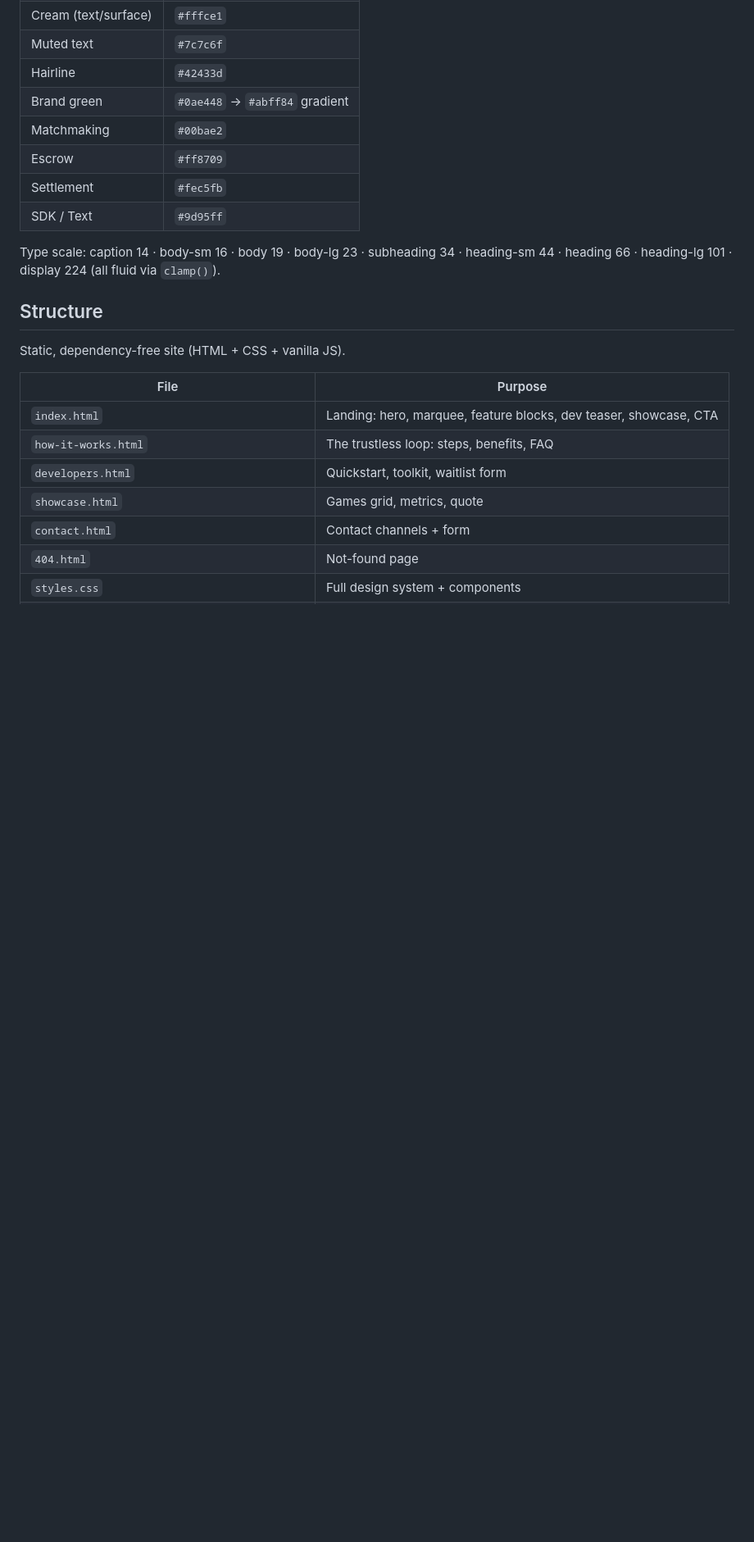
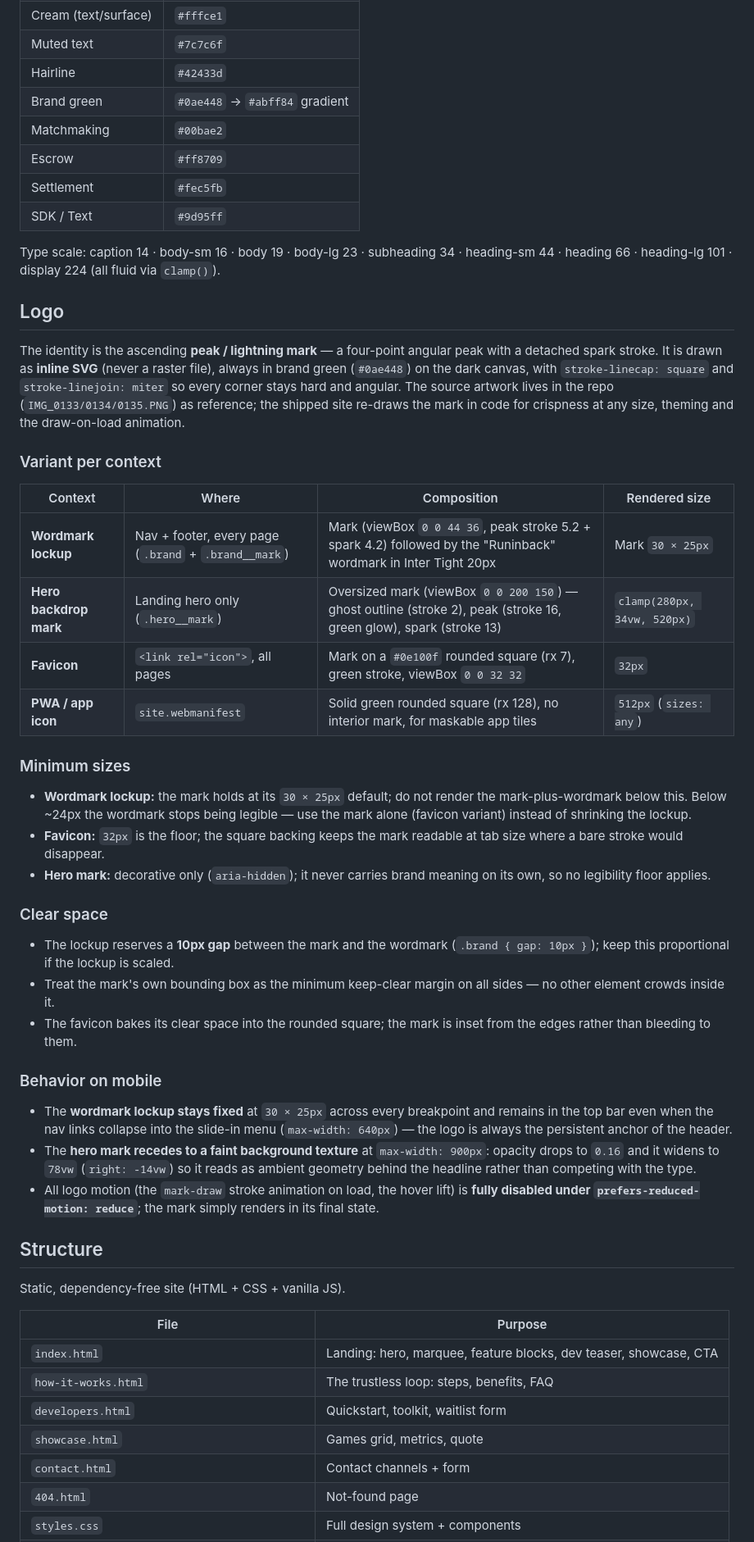
Before and after one commit to LaloNchera22/portafolio, a Markdown page: DESIGN.md, the part around the change. Shown at 82% size. Rendered like a GitHub page; blank space fills up the shorter version.

Commit message:
Documentar la sección del logo en DESIGN.md
Añade una sección "Logo" que describe cómo está implementada la marca
peak/lightning en el sitio: variante por contexto (lockup de nav/footer,
marca del hero, favicon e icono PWA), tamaños mínimos, espacio libre y
comportamiento en móvil, basado en la implementación real en HTML/CSS.

Co-Authored-By: Claude Opus 4.8 <noreply@anthropic.com>
Claude-Session: https://claude.ai/code/session_013QJsVPuPe7gDMAuXdg3wxt

```diff
--- a/DESIGN.md
+++ b/DESIGN.md
@@ -51,6 +51,56 @@ Type scale: caption 14 · body-sm 16 · body 19 · body-lg 23 · subheading 34
 heading-sm 44 · heading 66 · heading-lg 101 · display 224 (all fluid via
 `clamp()`).
 
+## Logo
+
+The identity is the ascending **peak / lightning mark** — a four-point angular
+peak with a detached spark stroke. It is drawn as **inline SVG** (never a raster
+file), always in brand green (`#0ae448`) on the dark canvas, with
+`stroke-linecap: square` and `stroke-linejoin: miter` so every corner stays hard
+and angular. The source artwork lives in the repo (`IMG_0133/0134/0135.PNG`) as
+reference; the shipped site re-draws the mark in code for crispness at any size,
+theming and the draw-on-load animation.
+
+### Variant per context
+
+| Context | Where | Composition | Rendered size |
+|---------|-------|-------------|---------------|
+| **Wordmark lockup** | Nav + footer, every page (`.brand` + `.brand__mark`) | Mark (viewBox `0 0 44 36`, peak stroke 5.2 + spark 4.2) followed by the "Runinback" wordmark in Inter Tight 20px | Mark `30 × 25px` |
+| **Hero backdrop mark** | Landing hero only (`.hero__mark`) | Oversized mark (viewBox `0 0 200 150`) — ghost outline (stroke 2), peak (stroke 16, green glow), spark (stroke 13) | `clamp(280px, 34vw, 520px)` |
+| **Favicon** | `<link rel="icon">`, all pages | Mark on a `#0e100f` rounded square (rx 7), green stroke, viewBox `0 0 32 32` | `32px` |
+| **PWA / app icon** | `site.webmanifest` | Solid green rounded square (rx 128), no interior mark, for maskable app tiles | `512px` (`sizes: any`) |
+
+### Minimum sizes
+
+- **Wordmark lockup:** the mark holds at its `30 × 25px` default; do not render
+  the mark-plus-wordmark below this. Below ~24px the wordmark stops being legible
+  — use the mark alone (favicon variant) instead of shrinking the lockup.
+- **Favicon:** `32px` is the floor; the square backing keeps the mark readable at
+  tab size where a bare stroke would disappear.
+- **Hero mark:** decorative only (`aria-hidden`); it never carries brand meaning
+  on its own, so no legibility floor applies.
+
+### Clear space
+
+- The lockup reserves a **10px gap** between the mark and the wordmark
+  (`.brand { gap: 10px }`); keep this proportional if the lockup is scaled.
+- Treat the mark's own bounding box as the minimum keep-clear margin on all
+  sides — no other element crowds inside it.
+- The favicon bakes its clear space into the rounded square; the mark is inset
+  from the edges rather than bleeding to them.
+
+### Behavior on mobile
+
+- The **wordmark lockup stays fixed** at `30 × 25px` across every breakpoint and
+  remains in the top bar even when the nav links collapse into the slide-in menu
+  (`max-width: 640px`) — the logo is always the persistent anchor of the header.
+- The **hero mark recedes to a faint background texture** at `max-width: 900px`:
+  opacity drops to `0.16` and it widens to `78vw` (`right: -14vw`) so it reads as
+  ambient geometry behind the headline rather than competing with the type.
+- All logo motion (the `mark-draw` stroke animation on load, the hover lift) is
+  **fully disabled under `prefers-reduced-motion: reduce`**; the mark simply
+  renders in its final state.
+
 ## Structure
 
 Static, dependency-free site (HTML + CSS + vanilla JS).
```
